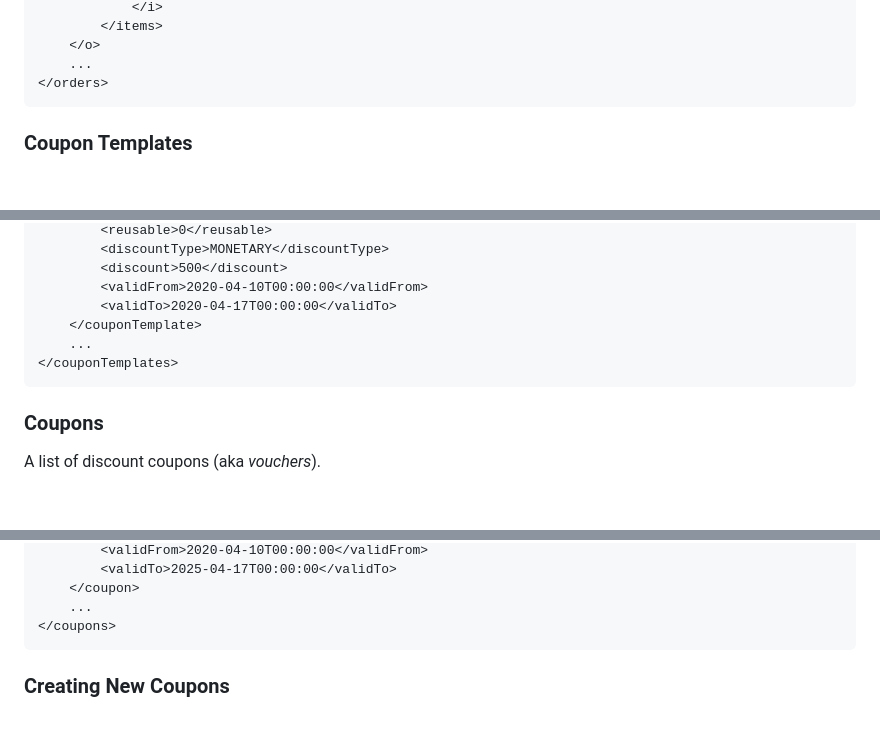
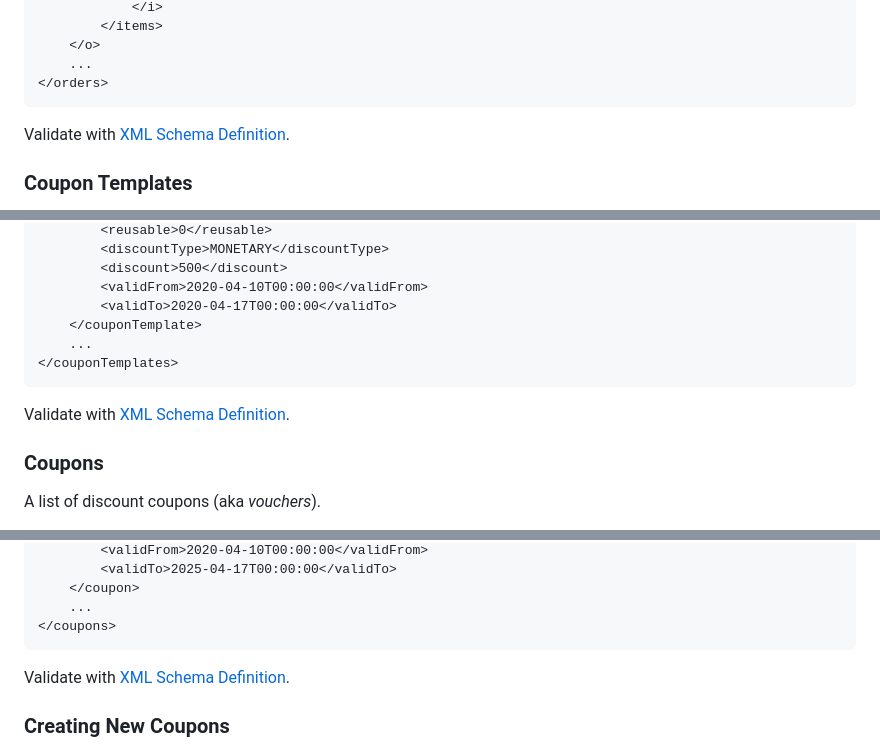
Before and after one commit to incomaker/xml-feed-standards, a Markdown page: README.MD, 3 parts joined by grey strips. Rendered like a GitHub page; blank space fills up the shorter version.

````diff
--- a/README.MD
+++ b/README.MD
@@ -620,6 +624,9 @@ Root element tag: **o**
     ...
 </orders>
 ```
+
+Validate with [XML Schema Definition](xsd/orders.xsd).
+
 ### Coupon Templates
 
 Each coupon must be assigned to a single template. This feed provides a list of all coupon templates present in the e-shop.
@@ -674,6 +681,8 @@ Root element tag: **couponTemplate**
 </couponTemplates>
 ```
 
+Validate with [XML Schema Definition](xsd/couponTemplates.xsd).
+
 ### Coupons
 
 A list of discount coupons (aka *vouchers*).
@@ -722,6 +731,8 @@ Root element tag: **coupon**
     ...
 </coupons>
 ```
+
+Validate with [XML Schema Definition](xsd/coupons.xsd).
 
 ### Creating New Coupons
 
````
Also changed, not shown: other parts of README.MD (+8 -2 lines).
